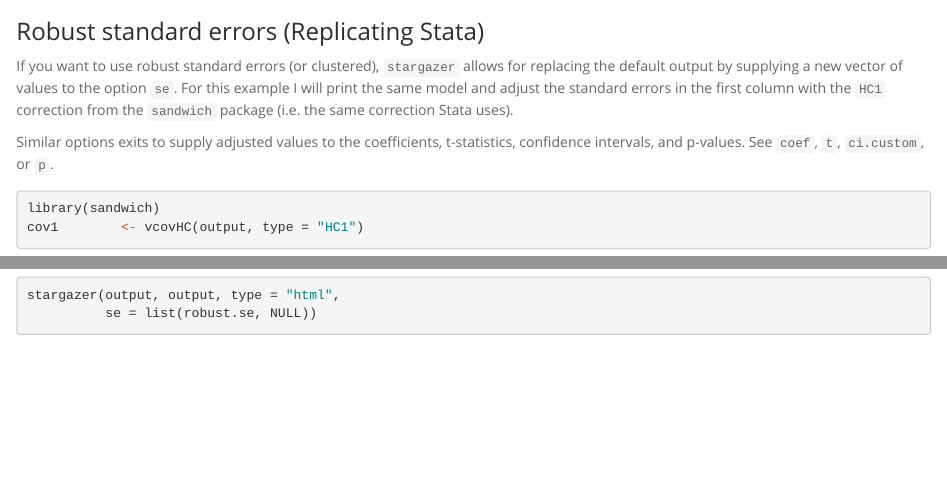
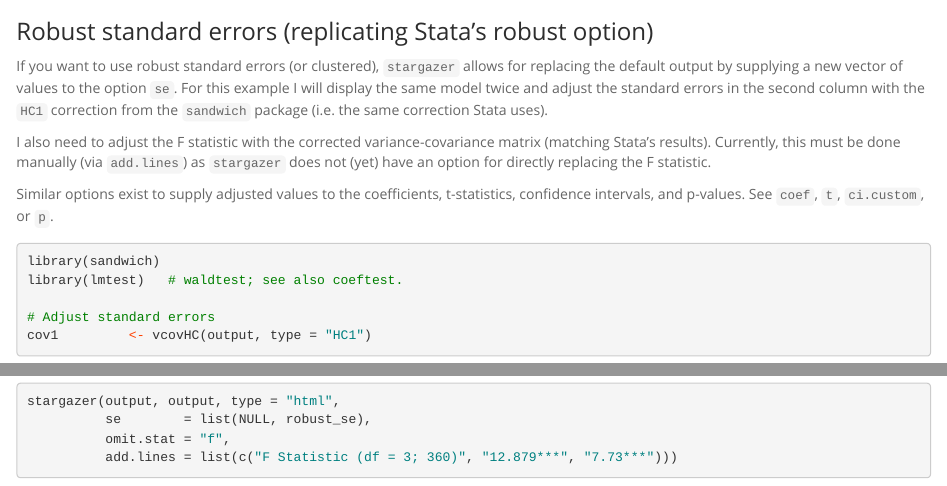
Before and after one commit to JakeRuss/cheatsheets, an R Markdown document (stargazer.Rmd): the page in a window 1100 px wide, from 7140 px down, and a second part further down, joined at a grey line. Rendered offline with R 4.5, knitr and Pandoc, with nearby package versions; some code elsewhere in the file could not run offline.

Commit message:
Update replicating Stata section to include notes about F statistic. Closes #4 until Marek adds a proper argument to stargazer. Thanks to @helix123!

````diff
--- a/stargazer.Rmd
+++ b/stargazer.Rmd
@@ -306,20 +306,26 @@
           ci = TRUE, ci.level = 0.90, ci.separator = " @@ ")
 ```
 
-### Robust standard errors (Replicating Stata)
+### Robust standard errors (replicating Stata's robust option)
 
 If you want to use robust standard errors (or clustered), `stargazer` allows
 for replacing the default output by supplying a new vector of values to the
-option `se`. For this example I will print the same model and adjust the
-standard errors in the first column with the `HC1` correction from the `sandwich`
+option `se`. For this example I will display the same model twice and adjust the
+standard errors in the second column with the `HC1` correction from the `sandwich`
 package (i.e. the same correction Stata uses).
 
-Similar options exits to supply adjusted values to the coefficients,
+I also need to adjust the F statistic with the corrected variance-covariance
+matrix (matching Stata's results). Currently, this must be done manually
+(via `add.lines`) as `stargazer` does not (yet) have an option for directly
+replacing the F statistic.
+
+Similar options exist to supply adjusted values to the coefficients,
 t-statistics, confidence intervals, and p-values. See `coef`, `t`, `ci.custom`,
 or `p`.
 
 ```{r, echo = TRUE, warning = FALSE, message = FALSE, results='asis'}
+library(sandwich)
+library(lmtest)   # waldtest; see also coeftest.
 
-library(sandwich)
-cov1        <- vcovHC(output, type = "HC1")
-robust.se   <- sqrt(diag(cov1))
+# Adjust standard errors
+cov1         <- vcovHC(output, type = "HC1")
@@ -326,6 +336,8 @@
 
 stargazer(output, output, type = "html",
-          se = list(robust.se, NULL))
+          se        = list(NULL, robust_se),
+          omit.stat = "f",
+          add.lines = list(c("F Statistic (df = 3; 360)", "12.879***", "7.73***")))
 ```
 
 ### Move the intercept term to the top of the table
````
Also changed, not shown: stargazer.Rmd (4 more changed lines).
